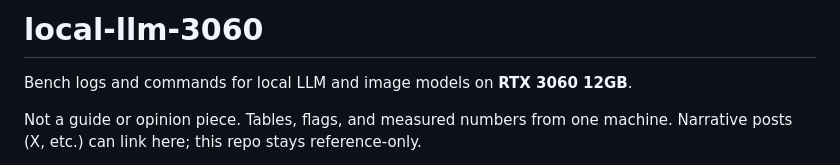
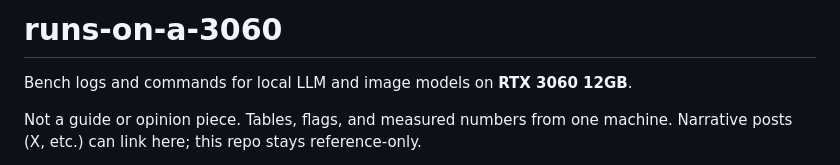
Before and after one commit to Ajay9o9/runs-on-a-3060, a Markdown page: README.md, the part around the change. Drawn GitHub-style.

Commit message:
Rename project to runs-on-a-3060
Use a memorable title for the lab reference repo.

```diff
--- a/README.md
+++ b/README.md
@@ -1,4 +1,4 @@
-# local-llm-3060
+# runs-on-a-3060
 
 Bench logs and commands for local LLM and image models on **RTX 3060 12GB**.
 
```
